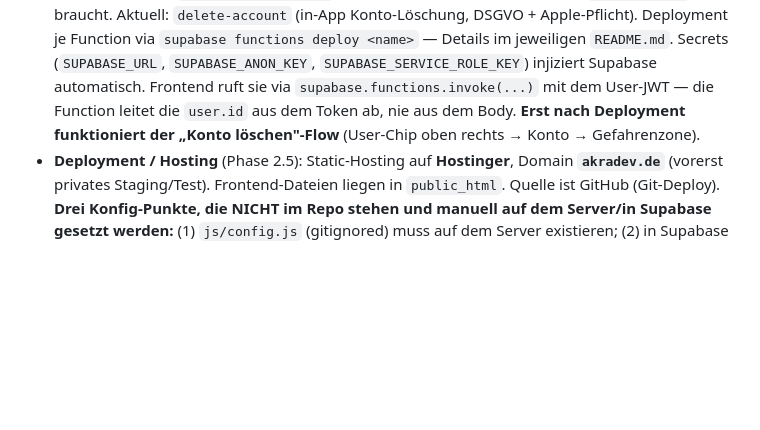
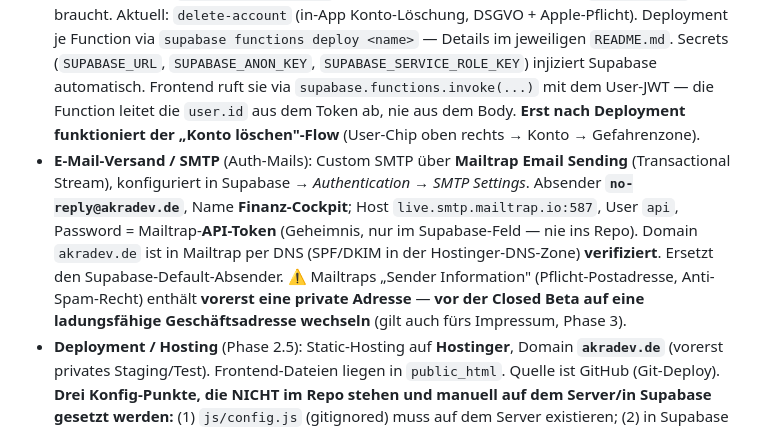
Before and after one commit to TayAki79/fin_tracker_app, a Markdown page: CLAUDE.md, the part around the change. Rendered like a GitHub page; blank space fills up the shorter version.

Commit message:
Doku: Mailtrap Custom SMTP für Auth-Mails dokumentiert
Auth-Mails laufen jetzt über Mailtrap Email Sending (Transactional
Stream), Absender no-reply@akradev.de / "Finanz-Cockpit". Domain via
DNS (SPF/DKIM) verifiziert, in Supabase Authentication → SMTP Settings
eingetragen. Ersetzt den Supabase-Default-Absender.

Guardrail vermerkt: Mailtrap-"Sender Information" enthält vorerst eine
Privatadresse — vor Closed Beta auf ladungsfähige Geschäftsadresse
wechseln (gilt auch fürs Impressum, Phase 3).

Co-Authored-By: Claude Opus 4.8 (1M context) <noreply@anthropic.com>

```diff
--- a/CLAUDE.md
+++ b/CLAUDE.md
@@ -27,6 +27,7 @@ Vor erstem Start: `js/config.example.js` nach `js/config.js` kopieren und Supaba
 
 - **Supabase Keep-Alive** (`.github/workflows/supabase-keepalive.yml`): GitHub Action, die alle 4 Stunden die REST-API gegen `profiles` pingt. Das Supabase-Free-Tier-Projekt pausiert nach 7 Tagen Inaktivität (→ 30–60 s Cold-Start); der Cron-Ping hält es dauerhaft wach. Braucht die Repo-Secrets `SUPABASE_URL` + `SUPABASE_ANON_KEY` (nur Anon-Key, kein `service_role`). HTTP 200 **oder** 401 gelten als Erfolg — beide bedeuten, dass die Query durch Postgres lief.
 - **Edge Functions** (`supabase/functions/`): Deno-Functions für alles, was den `service_role`-Key braucht. Aktuell: `delete-account` (in-App Konto-Löschung, DSGVO + Apple-Pflicht). Deployment je Function via `supabase functions deploy <name>` — Details im jeweiligen `README.md`. Secrets (`SUPABASE_URL`, `SUPABASE_ANON_KEY`, `SUPABASE_SERVICE_ROLE_KEY`) injiziert Supabase automatisch. Frontend ruft sie via `supabase.functions.invoke(...)` mit dem User-JWT — die Function leitet die `user.id` aus dem Token ab, nie aus dem Body. **Erst nach Deployment funktioniert der „Konto löschen"-Flow** (User-Chip oben rechts → Konto → Gefahrenzone).
+- **E-Mail-Versand / SMTP** (Auth-Mails): Custom SMTP über **Mailtrap Email Sending** (Transactional Stream), konfiguriert in Supabase → *Authentication → SMTP Settings*. Absender **`no-reply@akradev.de`**, Name **Finanz-Cockpit**; Host `live.smtp.mailtrap.io:587`, User `api`, Password = Mailtrap-**API-Token** (Geheimnis, nur im Supabase-Feld — nie ins Repo). Domain `akradev.de` ist in Mailtrap per DNS (SPF/DKIM in der Hostinger-DNS-Zone) **verifiziert**. Ersetzt den Supabase-Default-Absender. ⚠️ Mailtraps „Sender Information" (Pflicht-Postadresse, Anti-Spam-Recht) enthält **vorerst eine private Adresse** — **vor der Closed Beta auf eine ladungsfähige Geschäftsadresse wechseln** (gilt auch fürs Impressum, Phase 3).
 - **Deployment / Hosting** (Phase 2.5): Static-Hosting auf **Hostinger**, Domain **`akradev.de`** (vorerst privates Staging/Test). Frontend-Dateien liegen in `public_html`. Quelle ist GitHub (Git-Deploy). **Drei Konfig-Punkte, die NICHT im Repo stehen und manuell auf dem Server/in Supabase gesetzt werden:** (1) `js/config.js` (gitignored) muss auf dem Server existieren; (2) in Supabase unter *Authentication → URL Configuration* müssen **Site URL** + **Redirect URLs** die Produktions-Domain `https://akradev.de` enthalten, sonst zeigen Verify-/Reset-Mails auf localhost; (3) HTTPS/SSL für die Domain aktiv. `service_role`-Key und `supabase/`-SQL gehören NICHT auf den Webserver.
 
 ## Projektstruktur
```
